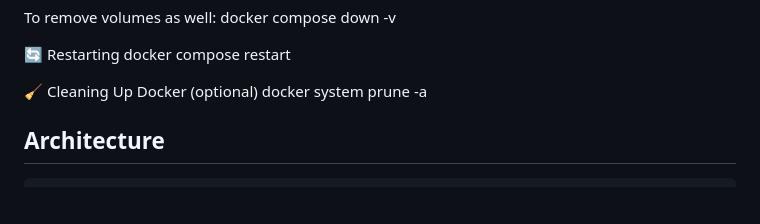
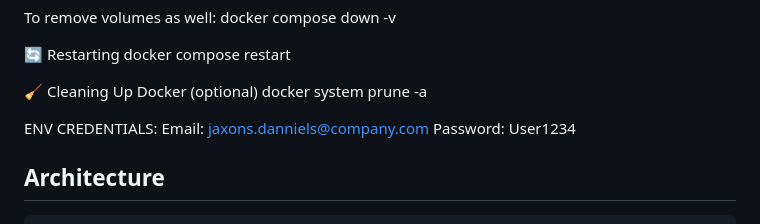
Before and after one commit to Begginer617/Selenium-vs-Playwright-automation, a Markdown page: README.md, the part around the change. GitHub-like rendering; blank space fills up the shorter version.

Commit message:
Add credentials section to README
Added environment credentials section to README.

```diff
--- a/README.md
+++ b/README.md
@@ -97,6 +97,10 @@
    🧹 Cleaning Up Docker (optional)
    docker system prune -a
 
+   ENV
+   CREDENTIALS:
+   Email: jaxons.danniels@company.com
+   Password: User1234
 
 
 ## Architecture
```
